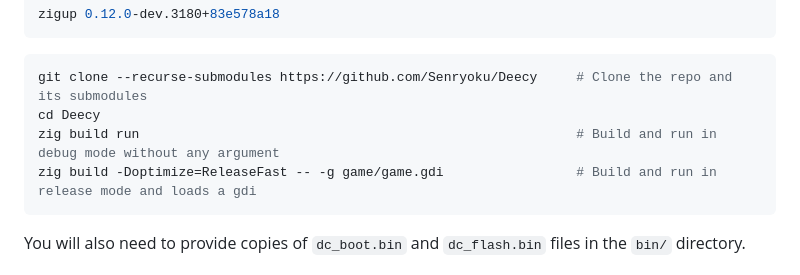
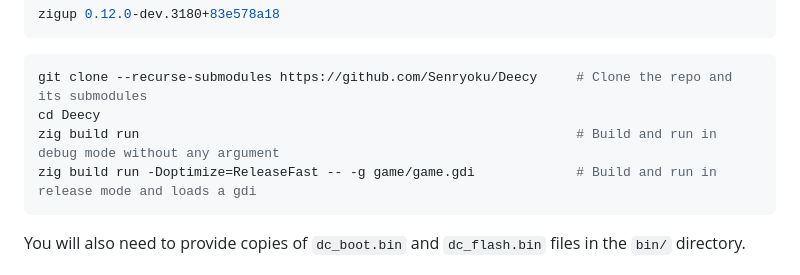
Before and after one commit to Senryoku/Deecy, a Markdown page: Readme.md, the part around the change. Drawn GitHub-style.

````diff
--- a/Readme.md
+++ b/Readme.md
@@ -15,7 +15,7 @@ zigup 0.12.0-dev.3180+83e578a18
 git clone --recurse-submodules https://github.com/Senryoku/Deecy     # Clone the repo and its submodules
 cd Deecy
 zig build run                                                        # Build and run in debug mode without any argument
-zig build -Doptimize=ReleaseFast -- -g game/game.gdi                 # Build and run in release mode and loads a gdi
+zig build run -Doptimize=ReleaseFast -- -g game/game.gdi             # Build and run in release mode and loads a gdi
 ```
 
 You will also need to provide copies of `dc_boot.bin` and `dc_flash.bin` files in the `bin/` directory.
````
